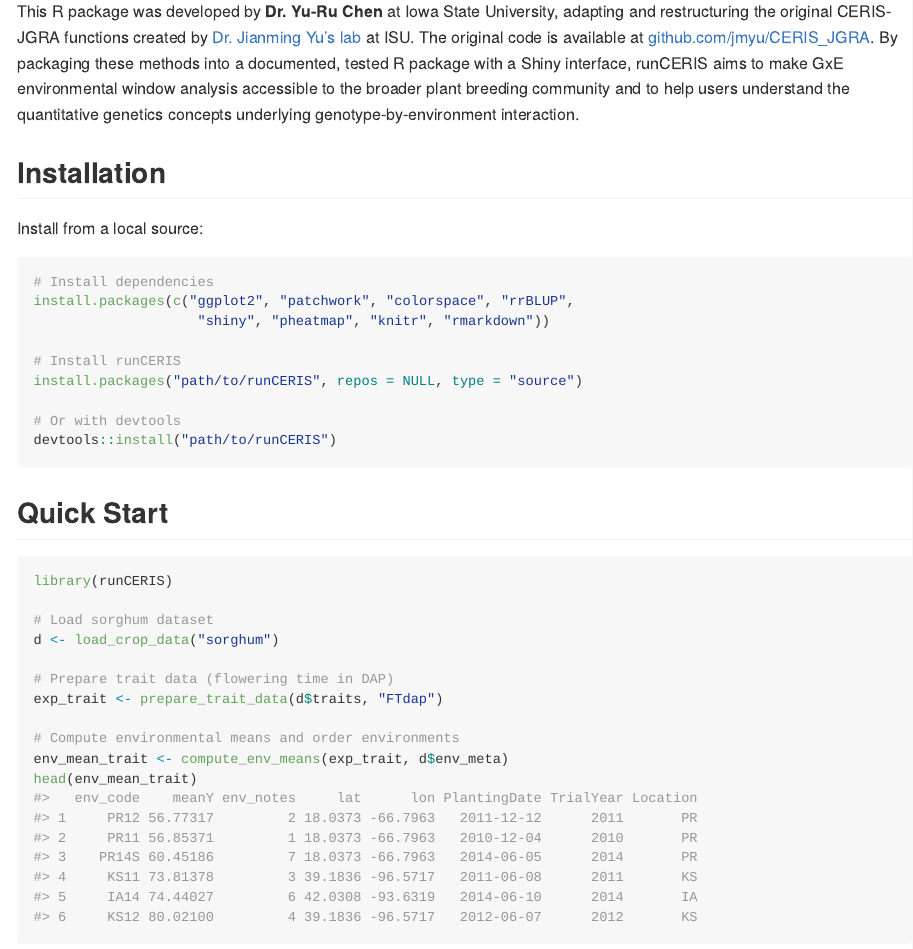
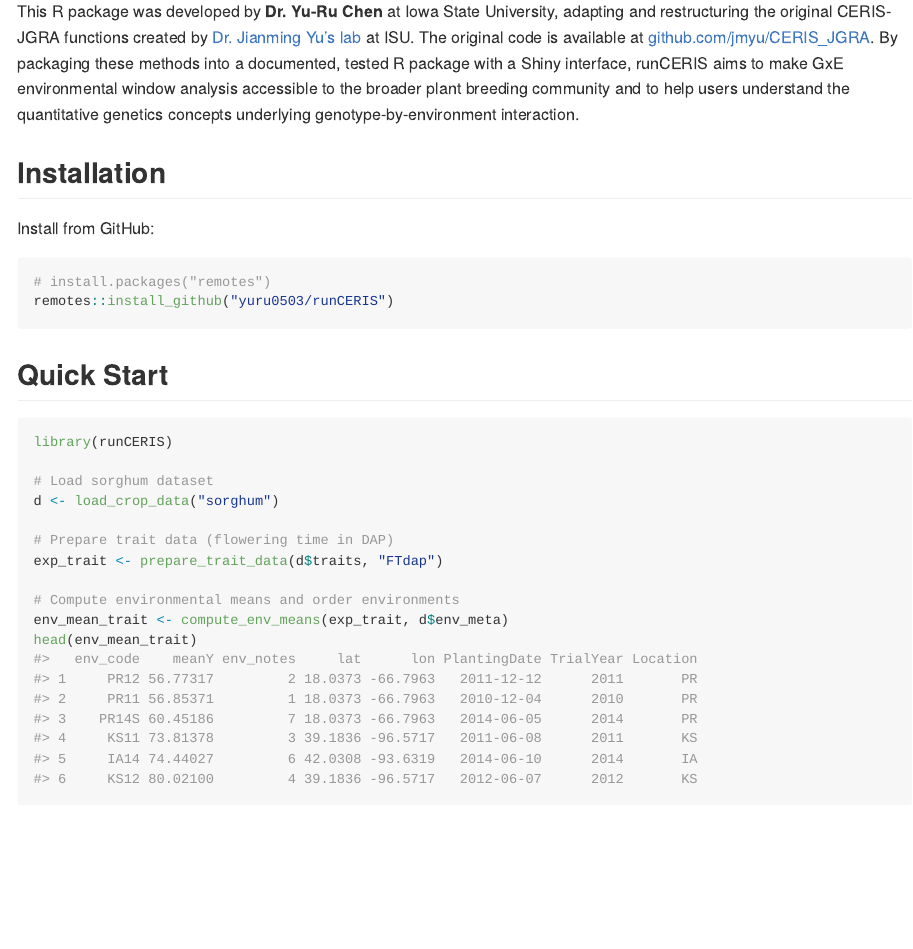
Before and after one commit to yuru0503/runCERIS, an R Markdown document (README.Rmd): the page in a window 1100 px wide, from 240 px down. The pictures show the output file README.md that the author committed with the source, drawn offline in the style of GitHub.

Commit message:
docs: update install instructions for GitHub

````diff
--- a/README.Rmd
+++ b/README.Rmd
@@ -33,18 +33,11 @@ quantitative genetics concepts underlying genotype-by-environment interaction.
 
 ## Installation
 
-Install from a local source:
+Install from GitHub:
 
 ```r
-# Install dependencies
-install.packages(c("ggplot2", "patchwork", "colorspace", "rrBLUP",
-                    "shiny", "pheatmap", "knitr", "rmarkdown"))
-
-# Install runCERIS
-install.packages("path/to/runCERIS", repos = NULL, type = "source")
-
-# Or with devtools
-devtools::install("path/to/runCERIS")
+# install.packages("remotes")
+remotes::install_github("yuru0503/runCERIS")
 ```
 
 ## Quick Start
````
Also changed, not shown: vignettes/getting-started.Rmd (+1 -1 lines), README.md.
